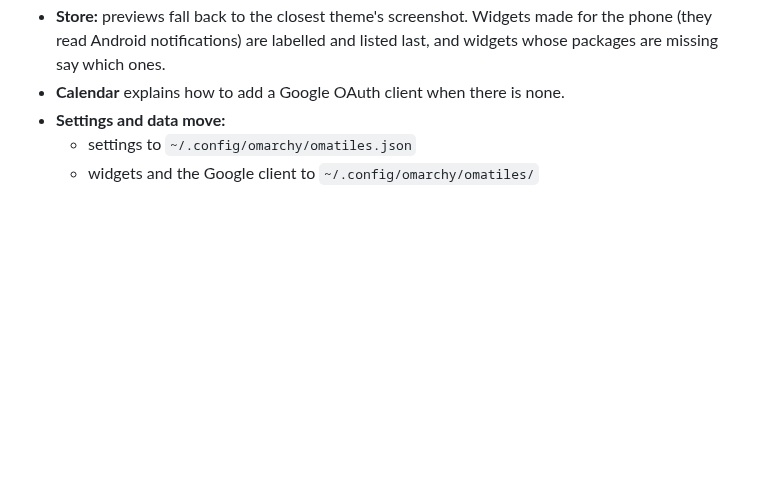
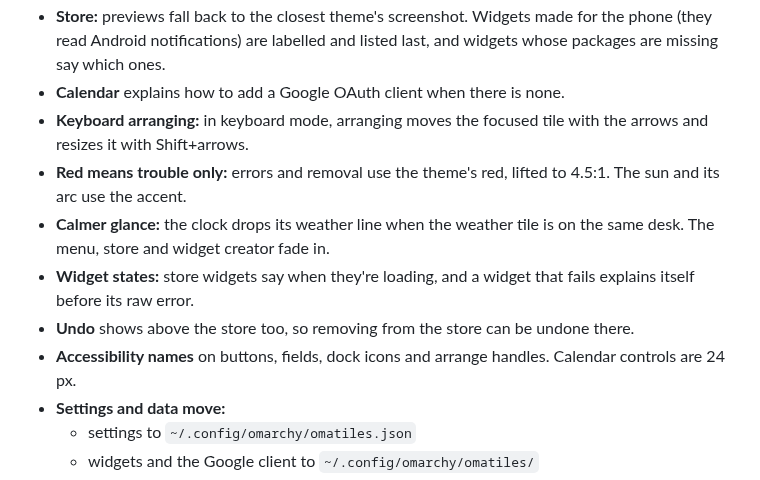
Before and after one commit to pow3r-droid/omatiles, a Markdown page: CHANGELOG.md, the part around the change. Drawn GitHub-style; blank space fills up the shorter version.

```diff
--- a/CHANGELOG.md
+++ b/CHANGELOG.md
@@ -24,6 +24,14 @@ OmaTiles is the public release of a desk first built for one machine, renamed fr
 - **Store:** previews fall back to the closest theme's screenshot. Widgets made for the phone (they read Android
   notifications) are labelled and listed last, and widgets whose packages are missing say which ones.
 - **Calendar** explains how to add a Google OAuth client when there is none.
+- **Keyboard arranging:** in keyboard mode, arranging moves the focused tile with the arrows and resizes it with
+  Shift+arrows.
+- **Red means trouble only:** errors and removal use the theme's red, lifted to 4.5:1. The sun and its arc use the accent.
+- **Calmer glance:** the clock drops its weather line when the weather tile is on the same desk. The menu, store and
+  widget creator fade in.
+- **Widget states:** store widgets say when they're loading, and a widget that fails explains itself before its raw error.
+- **Undo** shows above the store too, so removing from the store can be undone there.
+- **Accessibility names** on buttons, fields, dock icons and arrange handles. Calendar controls are 24 px.
 - **Settings and data move:**
   - settings to `~/.config/omarchy/omatiles.json`
   - widgets and the Google client to `~/.config/omarchy/omatiles/`
```
Also changed, not shown: README.md (+2 -0 lines), preview.png, 9 other files.
